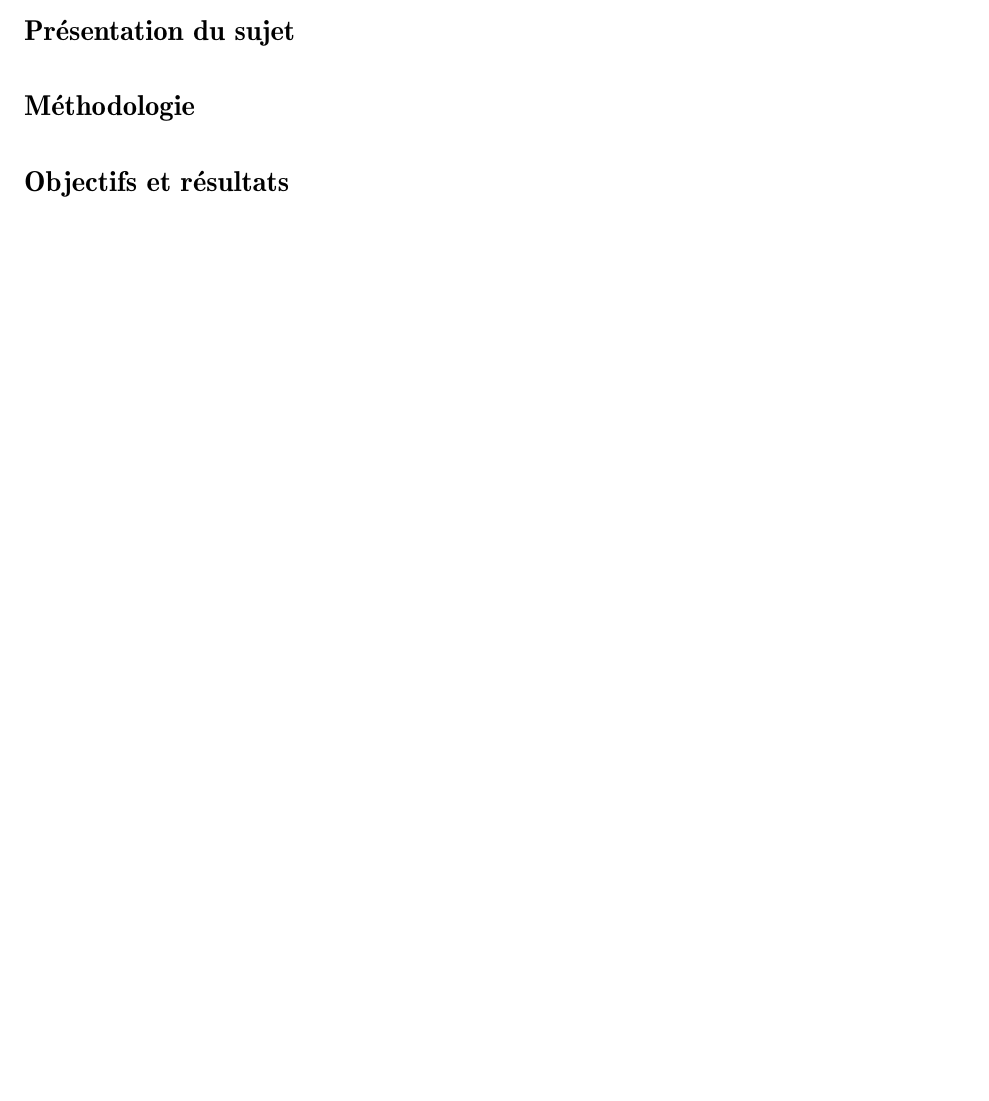
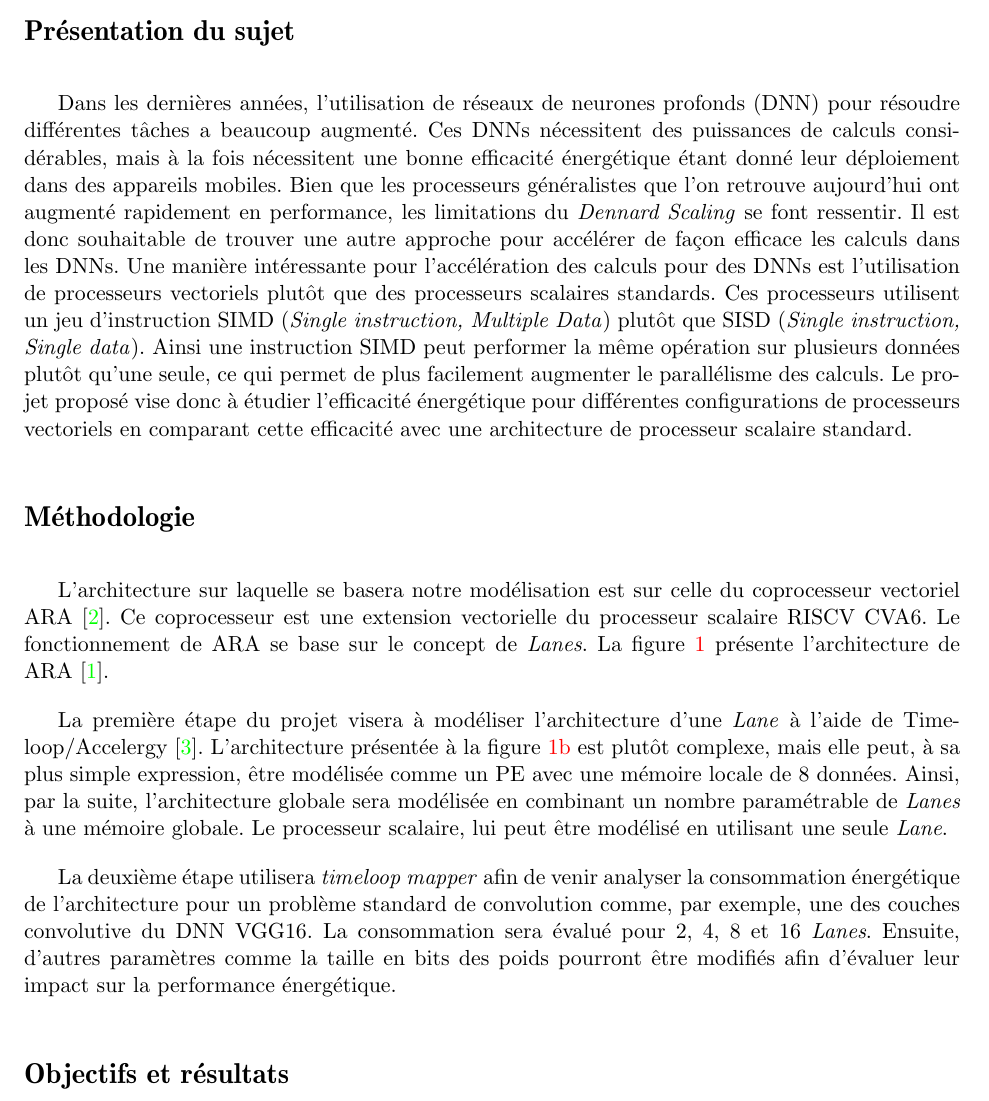
Before and after one commit to YoanFournier/projet_ELE6307, a LaTeX document (tex_proposition/proposition.tex): part of page 2 of 2 before the commit and part of page 2 of 3 after it, cut so that both start at the same text. Compiled offline with pdfLaTeX.

Commit message:
Proposition : first draft

```diff
--- a/tex_proposition/proposition.tex
+++ b/tex_proposition/proposition.tex
@@ -1,4 +1,4 @@
-\documentclass[10pt,letterpaper]{article}
+\documentclass[11pt,letterpaper]{article}
 
 %\usepackage[latin1]{inputenc}
 \usepackage[utf8]{inputenc}
@@ -107,4 +107,39 @@
 \normalsize
 
 \section*{Présentation du sujet}
+    Dans les dernières années, l'utilisation de réseaux de neurones profonds (DNN) pour
+    résoudre différentes tâches a beaucoup augmenté. Ces DNNs nécessitent des puissances
+    de calculs considérables, mais à la fois nécessitent une bonne efficacité énergétique
+    étant donné leur déploiement dans des appareils mobiles. Bien que les processeurs
+    généralistes que l'on retrouve aujourd'hui ont augmenté rapidement en performance,
+    les limitations du \textit{Dennard Scaling} se font ressentir. Il est donc souhaitable
+    de trouver une autre approche pour accélérer de façon efficace les calculs dans les DNNs.
+    Une manière intéressante pour l'accélération des calculs pour des DNNs est l'utilisation
+    de processeurs vectoriels plutôt que des processeurs scalaires standards. Ces processeurs
+    utilisent un jeu d'instruction SIMD (\textit{Single instruction, Multiple Data}) plutôt
+    que SISD (\textit{Single instruction, Single data}). Ainsi une instruction SIMD peut
+    performer la même opération sur plusieurs données plutôt qu'une seule, ce qui permet
+    de plus facilement augmenter le parallélisme des calculs. Le projet proposé vise donc
+    à étudier l'efficacité énergétique pour différentes configurations de processeurs
+    vectoriels en comparant cette efficacité avec une architecture de processeur scalaire
+    standard.
+
 \section*{Méthodologie}
+    L'architecture sur laquelle se basera notre modélisation est sur celle du coprocesseur
+    vectoriel ARA \cite{ara_paper}. Ce coprocesseur est une extension vectorielle du processeur scalaire
+    RISCV CVA6. Le fonctionnement de ARA se base sur le concept de \textit{Lanes}.
+    La figure \ref{fig:ara_arch} présente l'architecture de ARA \cite{bougenot_2020}. %TODO: Explication de l'arch
+
+    La première étape du projet visera à modéliser l'architecture d'une \textit{Lane} à
+    l'aide de Timeloop/Accelergy \cite{timeloop}. %TODO: présenté timeloop accerlegy real quick
+    L'architecture présentée à la figure \ref{fig:lane_arch}
+    est plutôt complexe, mais elle peut, à sa plus simple expression, être modélisée comme
+    un PE avec une mémoire locale de 8 données. Ainsi, par la suite, l'architecture globale
+    sera modélisée en combinant un nombre paramétrable de \textit{Lanes} à une mémoire globale.
+    Le processeur scalaire, lui peut être modélisé en utilisant une seule \textit{Lane}.
+
+    La deuxième étape utilisera \textit{timeloop mapper} afin de venir analyser la consommation
+    énergétique de l'architecture pour un problème standard de convolution comme, par exemple,
+    une des couches convolutive du DNN VGG16. La consommation sera évalué pour 2, 4, 8 et 16
+    \textit{Lanes}. Ensuite, d'autres paramètres comme la taille en bits des poids pourront
+    être modifiés afin d'évaluer leur impact sur la performance énergétique.
```
Also changed, not shown: tex_proposition/refs.bib (added, +28 -0 lines), tex_proposition/fig/ara_arch.png (added), tex_proposition/fig/lane_arch.png (added), tex_proposition/proposition.pdf, tex_proposition/proposition.tex (31 more changed lines), 1 other file.
